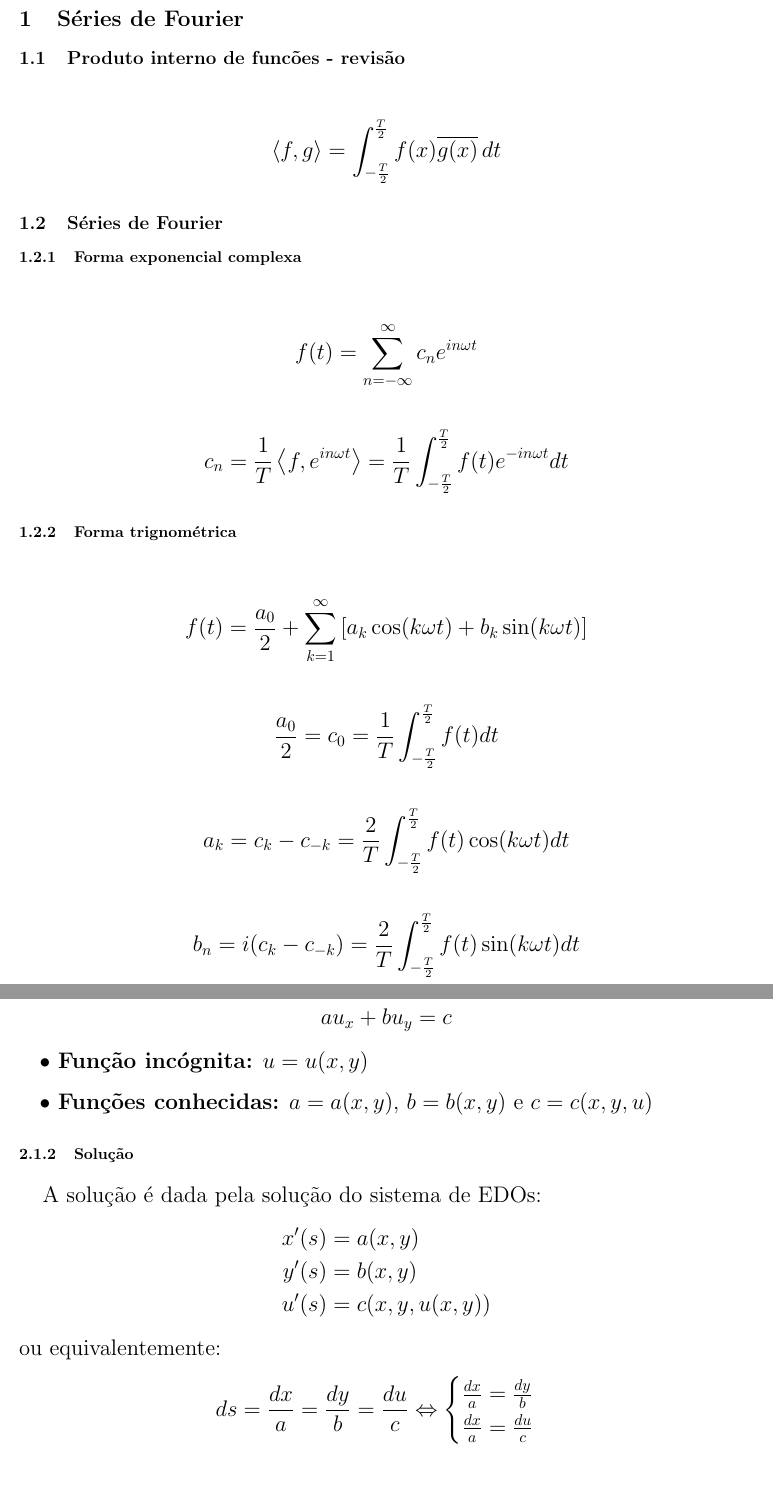
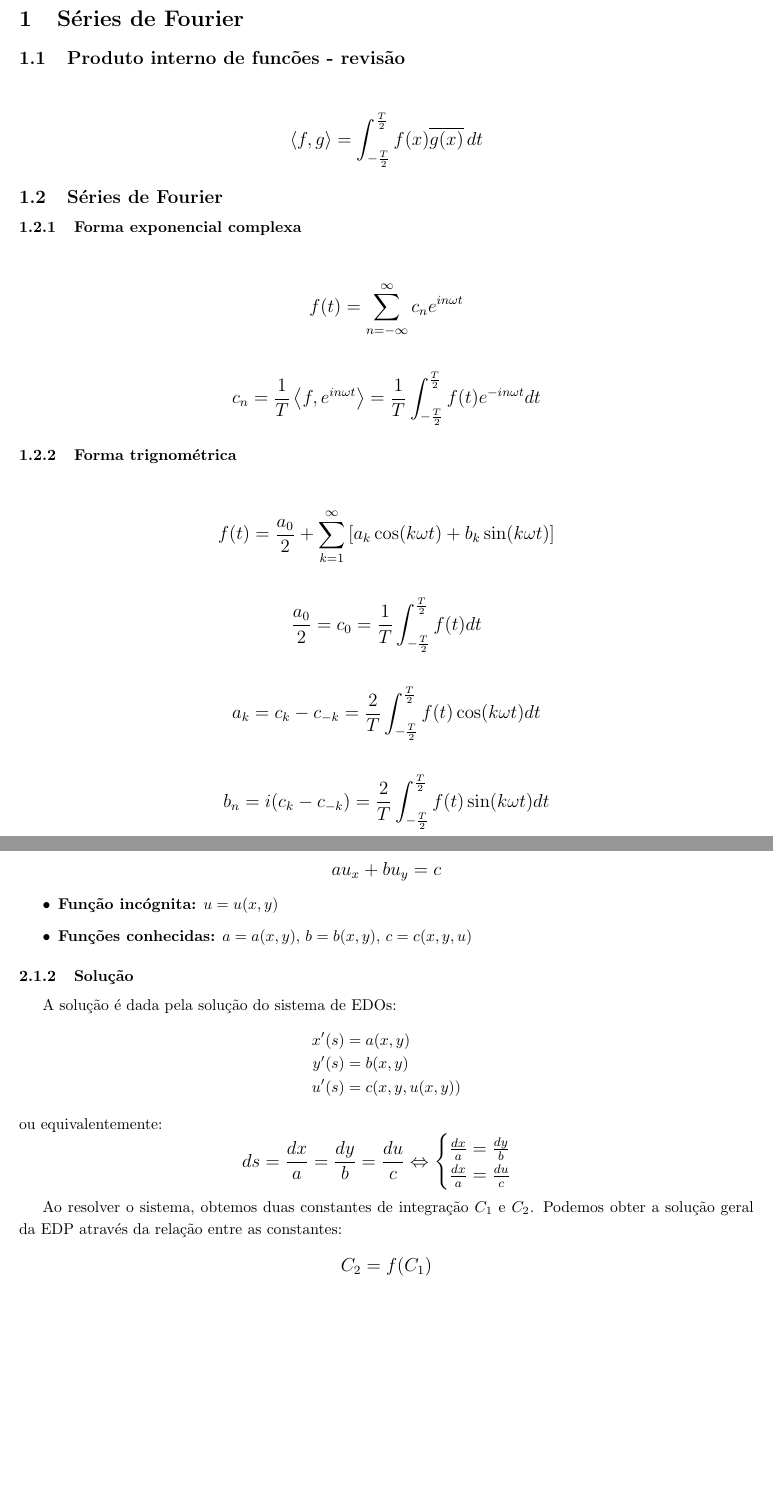
Before and after one commit to Samuel-Fortunato/C-III, a LaTeX document (main.tex, which reads EDPs.tex, fourier.tex): two parts of pages 1 and 2 of 2, joined at a grey line, cut so that both start at the same text. Compiled offline with pdfLaTeX.

Commit message:
Corrected \large usage. Continuation of EDPs section

```diff
--- a/EDPs.tex
+++ b/EDPs.tex
@@ -7,9 +8,10 @@ Equações (quase) lineares de primeira ordem:
     \begin{equation*}
         a u_x + b u_y = c
     \end{equation*}
+}
 \begin{itemize}
     \item \textbf{Função incógnita:} $u = u(x,y)$
-    \item \textbf{Funções conhecidas:} $a = a(x,y) $, $b = b(x,y)$ e $c = c(x,y,u)$
+    \item \textbf{Funções conhecidas:} $a = a(x,y) $, $b = b(x,y)$, $c = c(x,y,u)$
 \end{itemize}
 
 \subsubsection{Solução}
@@ -28,3 +31,11 @@ ou equivalentemente:
             \frac{dx}{a} = \frac{du}{c}
         \end{cases}
     \end{equation*}
+}
+
+Ao resolver o sistema, obtemos duas constantes de integração $C_1$ e $C_2$. Podemos obter a solução geral da EDP através da relação entre as constantes:
+{\large
+    \begin{equation*}
+        C_2 = f(C_1)
+    \end{equation*}
+}
--- a/fourier.tex
+++ b/fourier.tex
@@ -1,7 +1,7 @@
 \section{Séries de Fourier}
 
 \subsection{Produto interno de funcões - revisão}
-\Large{
+{\large
     \begin{gather*}
         \left\langle f, g \right\rangle = \int_{-\frac{T}{2}}^{\frac{T}{2}} f(x) \overline{g(x)}\,dt
     \end{gather*}
@@ -9,7 +9,7 @@
 
 \subsection{Séries de Fourier}
 \subsubsection{Forma exponencial complexa}
-\Large{
+{\large
     \begin{gather*}
         f(t) = \sum_{n=-\infty}^{\infty} c_n e^{i n \omega t} \\
         \\
@@ -18,7 +18,7 @@
 }
 
 \subsubsection{Forma trignométrica}
-\Large{
+{\large
     \begin{gather*}
         f(t) = \frac{a_0}{2} + \sum_{k=1}^{\infty} \left[ a_k \cos(k \omega t) + b_k \sin(k \omega t) \right] \\
         \\
```
Also changed, not shown: main.pdf, EDPs.tex (2 more changed lines). Lines whose indentation alone changed are shown as unchanged.
